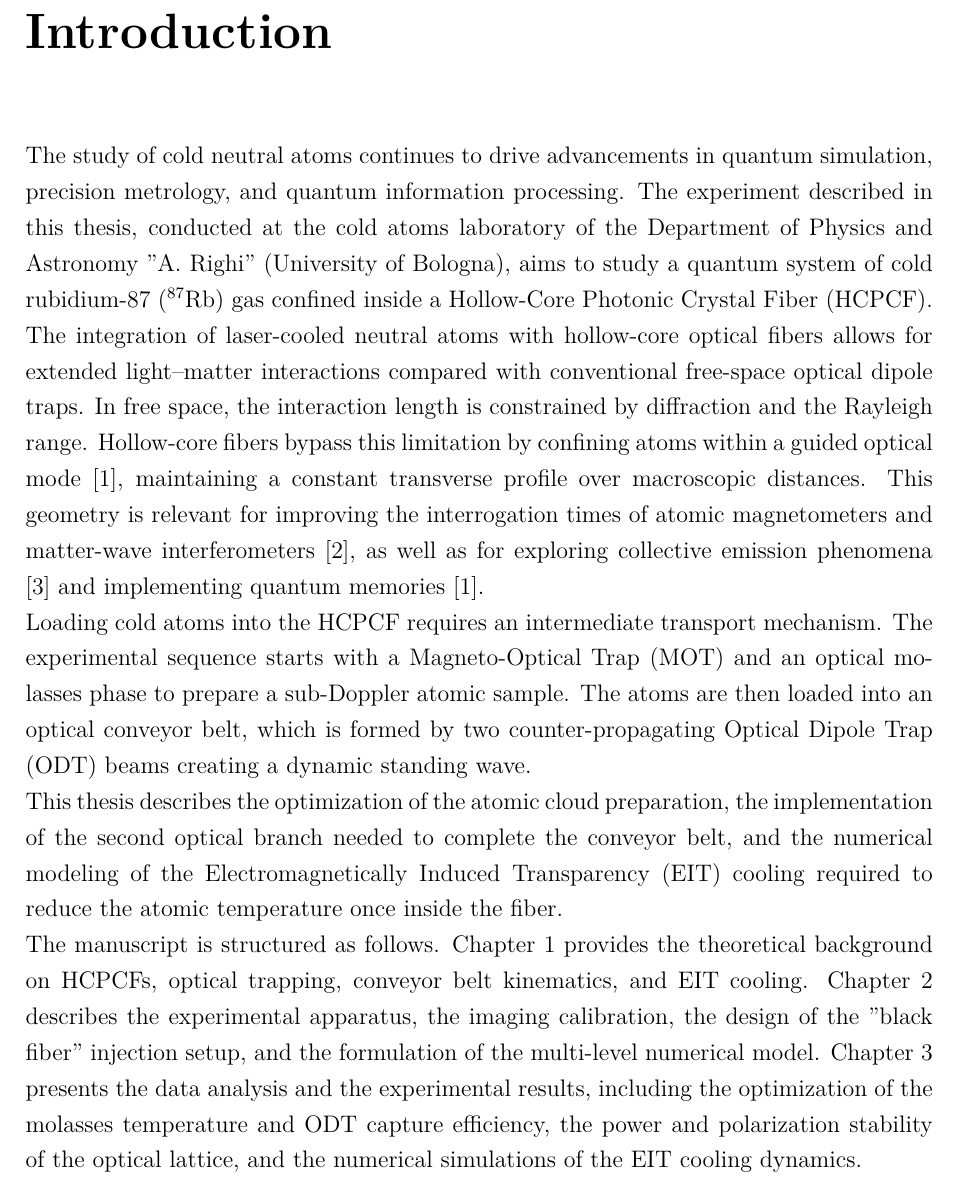
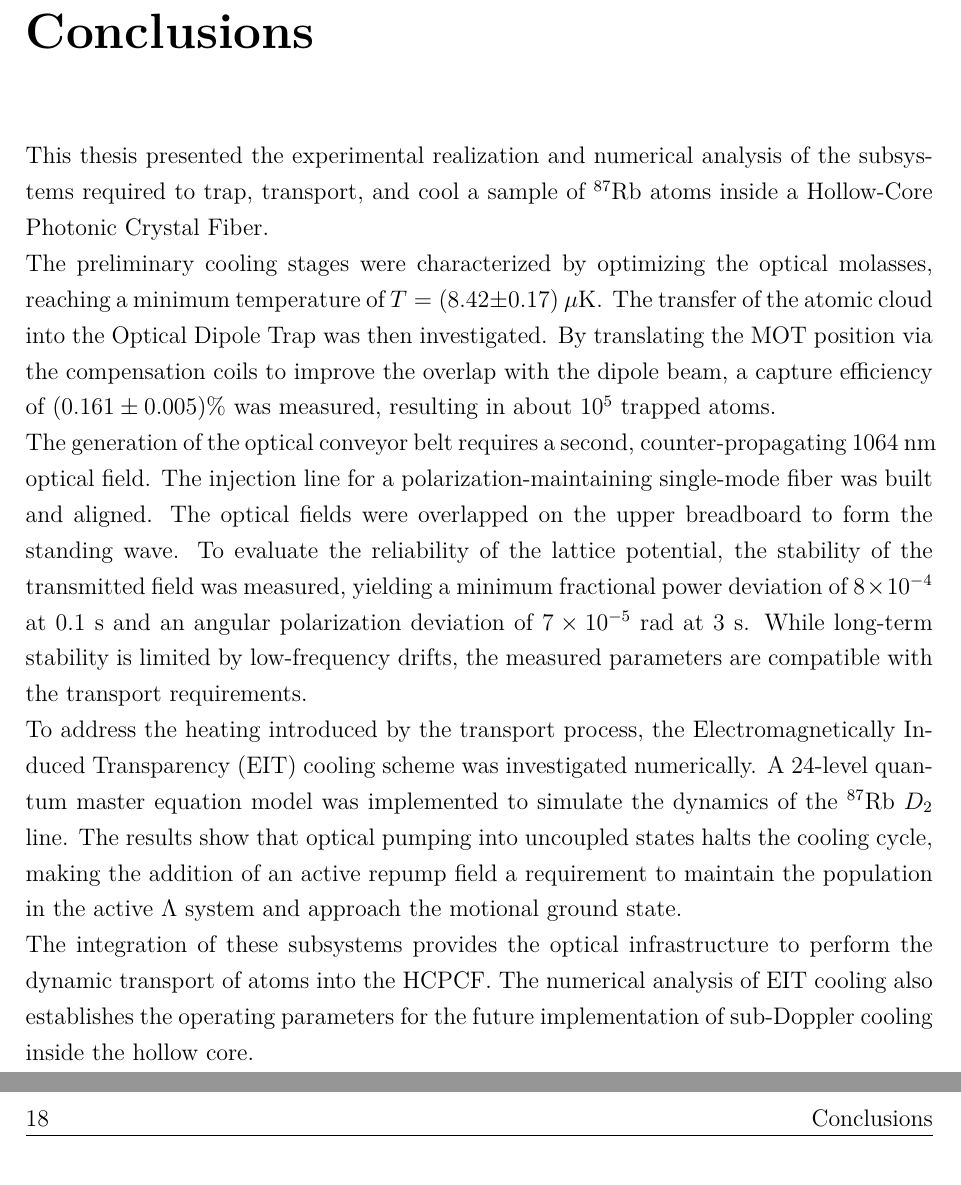
Before and after one commit to valepioli/Thesis, a LaTeX thesis (Master-Thesis-main/thesis_main.tex, which reads Master-Thesis-main/chapters/Intro_Conc_Abs/conclusions.tex): part of page 25 of 27 before the commit and two parts of pages 25 and 26 of 27 after it, the two joined at a grey line, cut at the place of the change. Compiled offline with pdfLaTeX; a LaTeX package or settings file that is missing is left out.

Commit message:
updated conslusions

```diff
--- a/Master-Thesis-main/chapters/Intro_Conc_Abs/conclusions.tex
+++ b/Master-Thesis-main/chapters/Intro_Conc_Abs/conclusions.tex
@@ -3,18 +3,18 @@
 
 \begin{document}
 
-    \chapter*{Introduction}
-    \addcontentsline{toc}{chapter}{Introduction}
-    \markboth{Introduction}{}
+    \chapter*{Conclusions}
+    \addcontentsline{toc}{chapter}{Conclusions}
+    \markboth{Conclusions}{}
 
-    The study of cold neutral atoms continues to drive advancements in quantum simulation, precision metrology, and quantum information processing. The experiment described in this thesis, conducted at the cold atoms laboratory of the Department of Physics and Astronomy "A. Righi" (University of Bologna), aims to study a quantum system of cold rubidium-87 ($^{87}$Rb) gas confined inside a Hollow-Core Photonic Crystal Fiber (HCPCF).
+    This thesis presented the experimental realization and numerical analysis of the subsystems required to trap, transport, and cool a sample of $^{87}$Rb atoms inside a Hollow-Core Photonic Crystal Fiber.
 
-    The integration of laser-cooled neutral atoms with hollow-core optical fibers allows for extended light--matter interactions compared with conventional free-space optical dipole traps. In free space, the interaction length is constrained by diffraction and the Rayleigh range. Hollow-core fibers bypass this limitation by confining atoms within a guided optical mode \cite{Wang2025}, maintaining a constant transverse profile over macroscopic distances. This geometry is relevant for improving the interrogation times of atomic magnetometers and matter-wave interferometers \cite{Xin:18}, as well as for exploring collective emission phenomena \cite{Fasser:24} and implementing quantum memories \cite{Wang2025}.
+    The preliminary cooling stages were characterized by optimizing the optical molasses, reaching a minimum temperature of $T = (8.42 \pm 0.17)~\mu\text{K}$. The transfer of the atomic cloud into the Optical Dipole Trap was then investigated. By translating the MOT position via the compensation coils to improve the overlap with the dipole beam, a capture efficiency of $(0.161 \pm 0.005)\%$ was measured, resulting in about $10^5$ trapped atoms.
 
-    Loading cold atoms into the HCPCF requires an intermediate transport mechanism. The experimental sequence starts with a Magneto-Optical Trap (MOT) and an optical molasses phase to prepare a sub-Doppler atomic sample. The atoms are then loaded into an optical conveyor belt, which is formed by two counter-propagating Optical Dipole Trap (ODT) beams creating a dynamic standing wave.
+    The generation of the optical conveyor belt requires a second, counter-propagating 1064~nm optical field. The injection line for a polarization-maintaining single-mode fiber was built and aligned. The optical fields were overlapped on the upper breadboard to form the standing wave. To evaluate the reliability of the lattice potential, the stability of the transmitted field was measured, yielding a minimum fractional power deviation of $8 \times 10^{-4}$ at 0.1~s and an angular polarization deviation of $7 \times 10^{-5}$~rad at 3~s. While long-term stability is limited by low-frequency drifts, the measured parameters are compatible with the transport requirements.
 
-    This thesis describes the optimization of the atomic cloud preparation, the implementation of the second optical branch needed to complete the conveyor belt, and the numerical modeling of the Electromagnetically Induced Transparency (EIT) cooling required to reduce the atomic temperature once inside the fiber.
+    To address the heating introduced by the transport process, the Electromagnetically Induced Transparency (EIT) cooling scheme was investigated numerically. A 24-level quantum master equation model was implemented to simulate the dynamics of the $^{87}$Rb $D_2$ line. The results show that optical pumping into uncoupled states halts the cooling cycle, making the addition of an active repump field a requirement to maintain the population in the active $\Lambda$ system and approach the motional ground state.
 
-    The manuscript is structured as follows. Chapter 1 provides the theoretical background on HCPCFs, optical trapping, conveyor belt kinematics, and EIT cooling. Chapter 2 describes the experimental apparatus, the imaging calibration, the design of the "black fiber" injection setup, and the formulation of the multi-level numerical model. Chapter 3 presents the data analysis and the experimental results, including the optimization of the molasses temperature and ODT capture efficiency, the power and polarization stability of the optical lattice, and the numerical simulations of the EIT cooling dynamics.
+    The integration of these subsystems provides the optical infrastructure to perform the dynamic transport of atoms into the HCPCF. The numerical analysis of EIT cooling also establishes the operating parameters for the future implementation of sub-Doppler cooling inside the hollow core.
 
 \end{document}
```
Also changed, not shown: Master-Thesis-main/chapters/Intro_Conc_Abs/conclusions.pdf.
